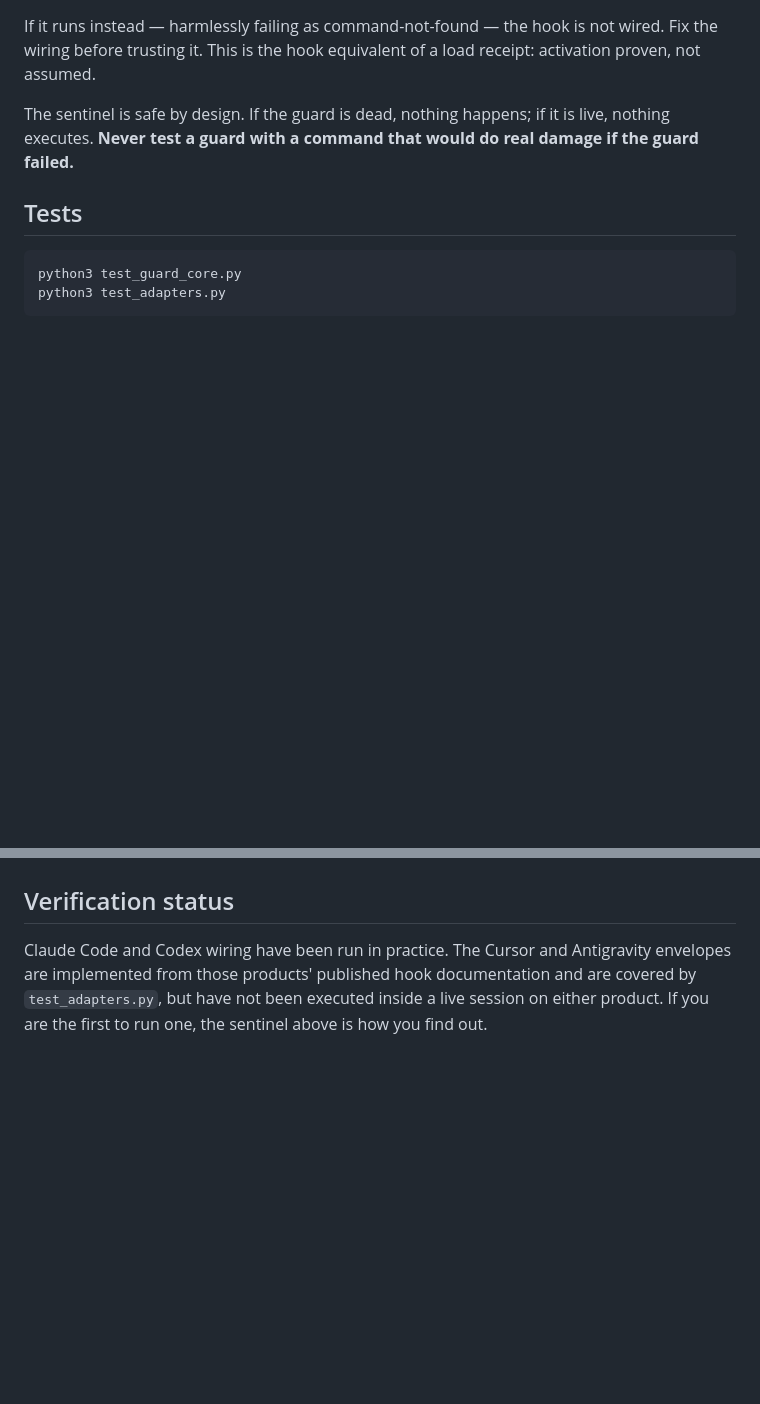
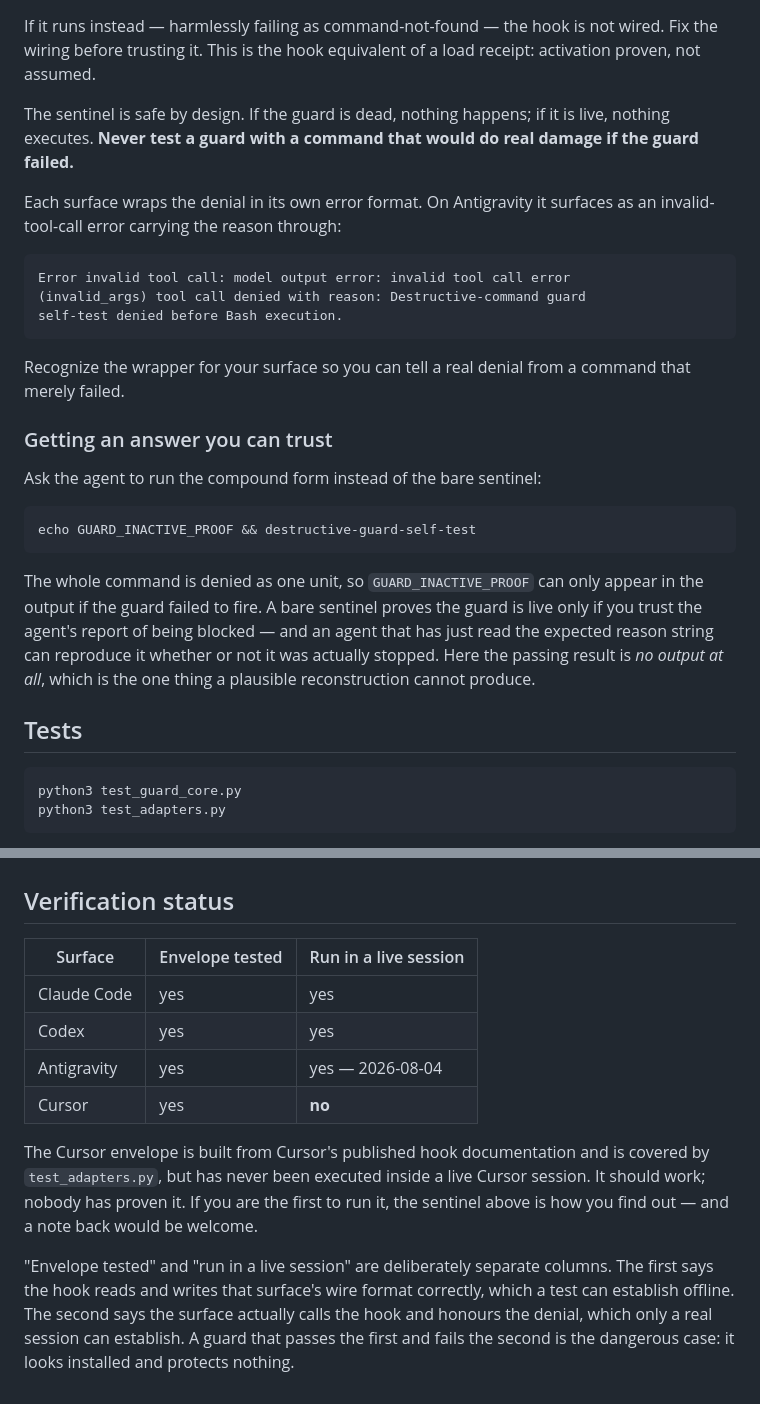
Before and after one commit to Ezra144israel/governed-agent-skills, a Markdown page: destructive-command-guard/README.md, 2 parts joined by grey strips. GitHub-like rendering; blank space fills up the shorter version.

Commit message:
Antigravity verified live; document how to verify a guard honestly
Antigravity now confirmed end to end: the sentinel is denied before
execution and the reason propagates through Antigravity's own tool-call
error wrapper. Verification status becomes a table separating "envelope
tested" from "run in a live session" - the first is establishable offline,
the second is not, and a guard that passes the first while failing the
second is the dangerous case. Cursor remains unproven and says so.

Also documents a verification trap worth generalising. A bare sentinel
proves the guard is live only if you trust the agent's report of being
blocked, and an agent that has just read the expected reason string can
reproduce it whether or not it was stopped. The compound form

    echo GUARD_INACTIVE_PROOF && destructive-guard-self-test

is denied as one unit, so the marker appears only if the guard failed. The
passing result is no output at all, which a plausible reconstruction cannot
produce. Records the observed Antigravity denial wrapper so users can tell a
real denial from a command that merely failed.

````diff
--- a/destructive-command-guard/README.md
+++ b/destructive-command-guard/README.md
@@ -195,6 +195,33 @@ The sentinel is safe by design. If the guard is dead, nothing happens; if it is
 live, nothing executes. **Never test a guard with a command that would do real
 damage if the guard failed.**
 
+Each surface wraps the denial in its own error format. On Antigravity it
+surfaces as an invalid-tool-call error carrying the reason through:
+
+```
+Error invalid tool call: model output error: invalid tool call error
+(invalid_args) tool call denied with reason: Destructive-command guard
+self-test denied before Bash execution.
+```
+
+Recognize the wrapper for your surface so you can tell a real denial from a
+command that merely failed.
+
+### Getting an answer you can trust
+
+Ask the agent to run the compound form instead of the bare sentinel:
+
+```
+echo GUARD_INACTIVE_PROOF && destructive-guard-self-test
+```
+
+The whole command is denied as one unit, so `GUARD_INACTIVE_PROOF` can only
+appear in the output if the guard failed to fire. A bare sentinel proves the
+guard is live only if you trust the agent's report of being blocked — and an
+agent that has just read the expected reason string can reproduce it whether or
+not it was actually stopped. Here the passing result is *no output at all*,
+which is the one thing a plausible reconstruction cannot produce.
+
 ## Tests
 
 ```
@@ -253,8 +280,21 @@ reason and can adapt instead of retrying blindly.
 
 ## Verification status
 
-Claude Code and Codex wiring have been run in practice. The Cursor and
-Antigravity envelopes are implemented from those products' published hook
-documentation and are covered by `test_adapters.py`, but have not been executed
-inside a live session on either product. If you are the first to run one, the
-sentinel above is how you find out.
+| Surface | Envelope tested | Run in a live session |
+|---|---|---|
+| Claude Code | yes | yes |
+| Codex | yes | yes |
+| Antigravity | yes | yes — 2026-08-04 |
+| Cursor | yes | **no** |
+
+The Cursor envelope is built from Cursor's published hook documentation and is
+covered by `test_adapters.py`, but has never been executed inside a live Cursor
+session. It should work; nobody has proven it. If you are the first to run it,
+the sentinel above is how you find out — and a note back would be welcome.
+
+"Envelope tested" and "run in a live session" are deliberately separate columns.
+The first says the hook reads and writes that surface's wire format correctly,
+which a test can establish offline. The second says the surface actually calls
+the hook and honours the denial, which only a real session can establish. A
+guard that passes the first and fails the second is the dangerous case: it looks
+installed and protects nothing.
````
